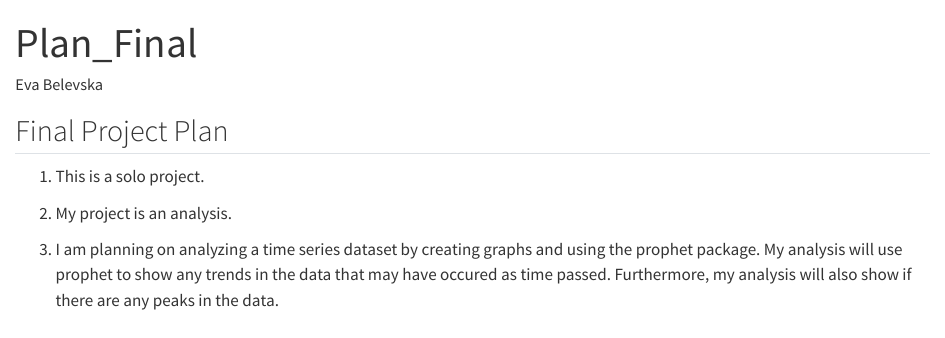
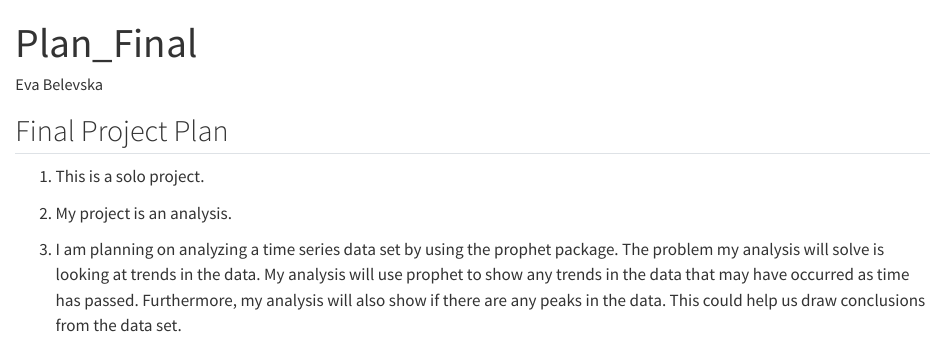
Before and after one commit to EBelevska/MICR475, a Quarto document (HOMEWORK/Plan_Final.qmd): the page in a window 1100 px wide, from its top. Rendered offline with R 4.5, knitr and Pandoc in place of Quarto, with nearby package versions; drawn as R Markdown's standard HTML page in place of the format the file asks for.

Commit message:
HOMEWORK/Plan_FInal.qmd

```diff
--- a/HOMEWORK/Plan_Final.qmd
+++ b/HOMEWORK/Plan_Final.qmd
@@ -11,4 +11,4 @@ editor: visual
 
 2. My project is an analysis.
 
-3. I am planning on analyzing a time series dataset by creating graphs and using the prophet package. My analysis will use prophet to show any trends in the data that may have occured as time passed. Furthermore, my analysis will also show if there are any peaks in the data.
+3. I am planning on analyzing a time series data set by using the prophet package. The problem my analysis will solve is looking at trends in the data. My analysis will use prophet to show any trends in the data that may have occurred as time has passed. Furthermore, my analysis will also show if there are any peaks in the data. This could help us draw conclusions from the data set.
```
